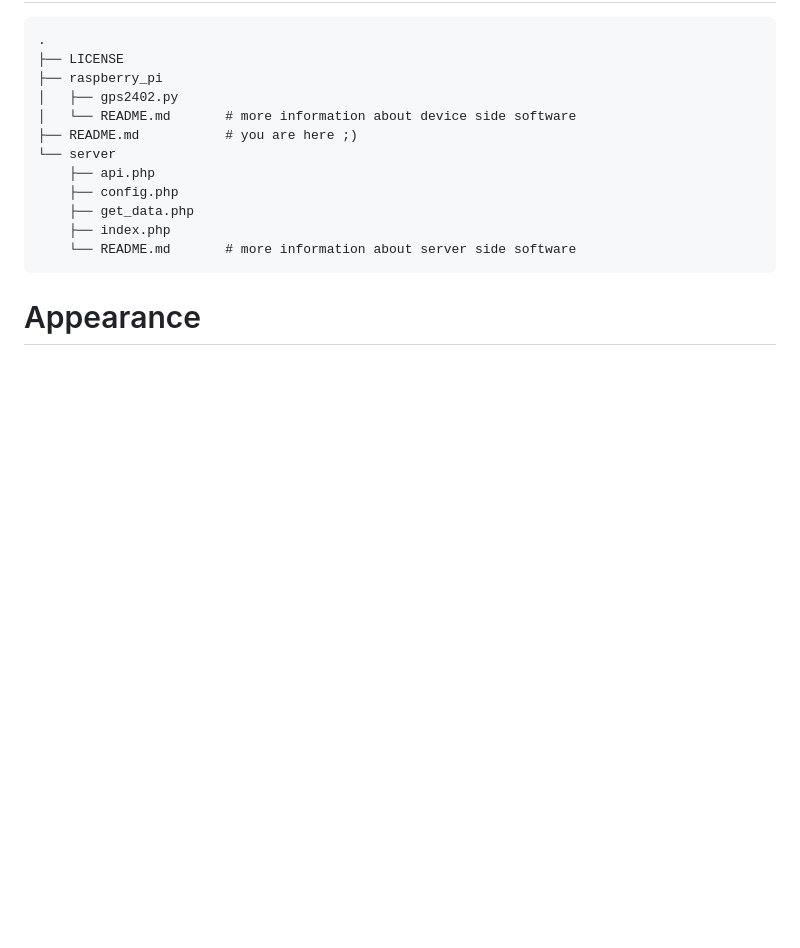
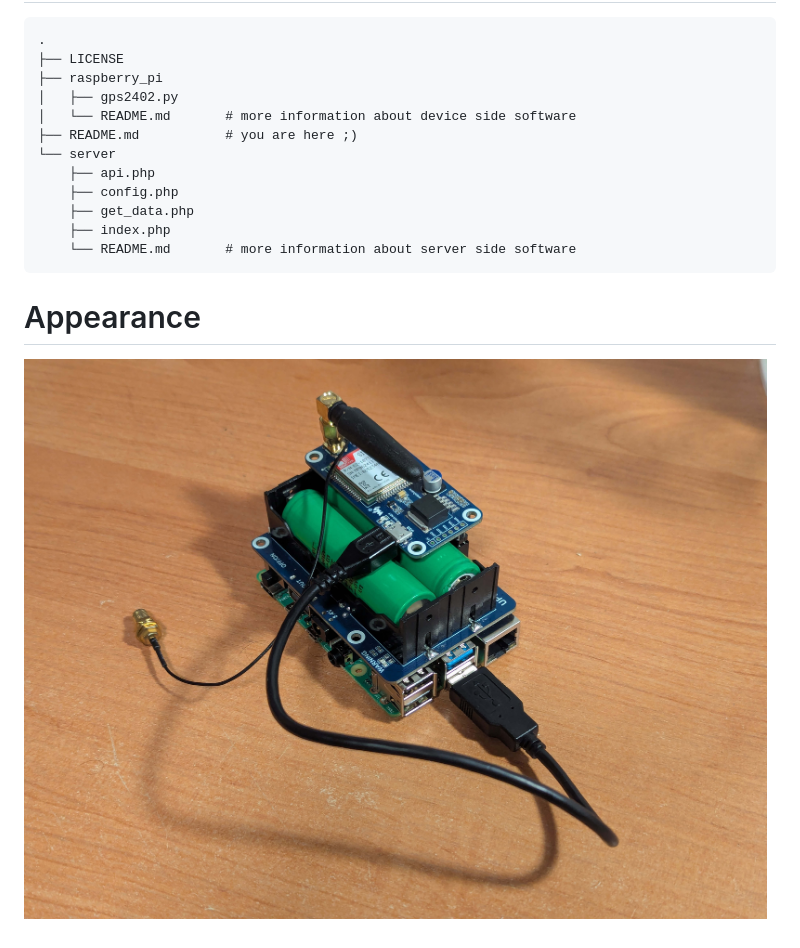
Before and after one commit to GabrielJakubTeam/StratosphericBalloon, a Markdown page: README.md, the part around the change. Drawn GitHub-style; pictures changed too: images/raspberryPi.jpg (added); blank space fills up the shorter version.

Commit message:
Add Raspberry Pi image

````diff
--- a/README.md
+++ b/README.md
@@ -25,3 +25,4 @@ Hardware stratospheric balloon localization module with server.
 ```
 
 # Appearance
+![raspberryPi](images/raspberryPi.jpg)
````
